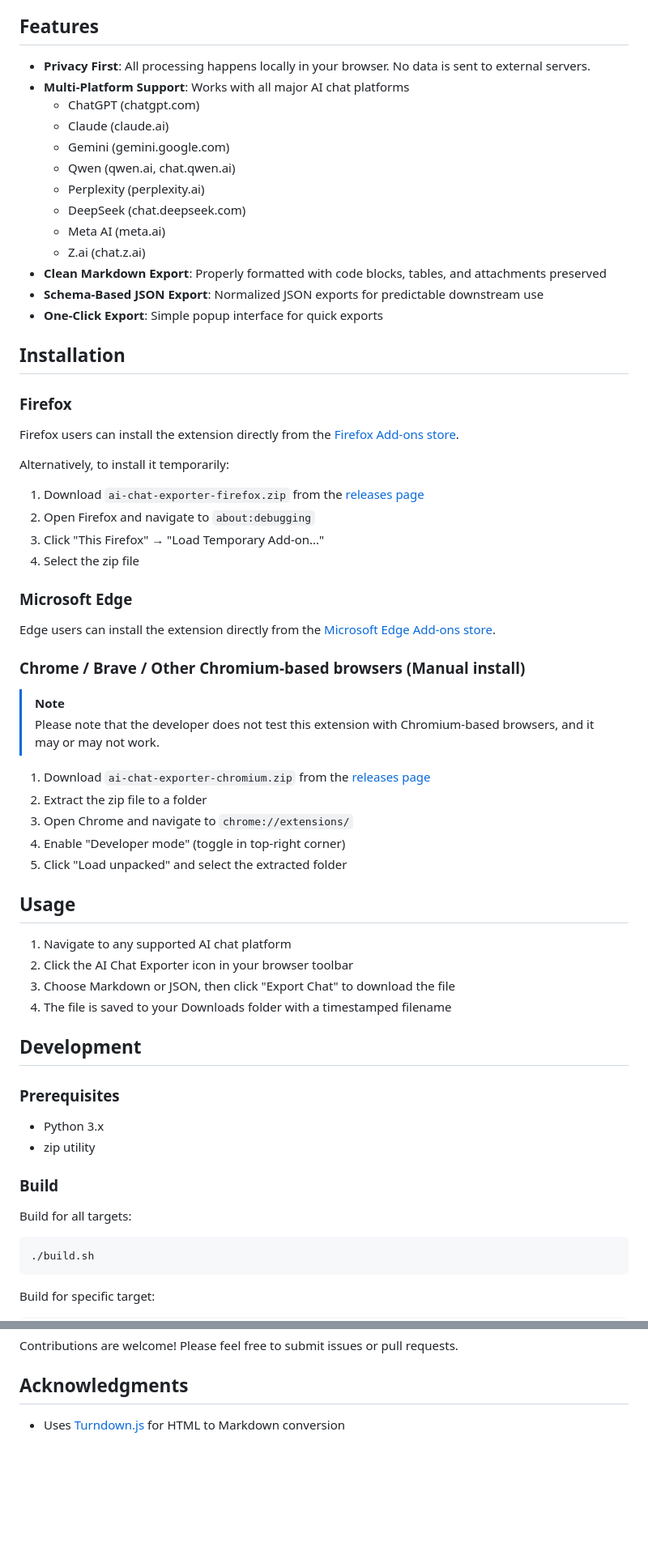
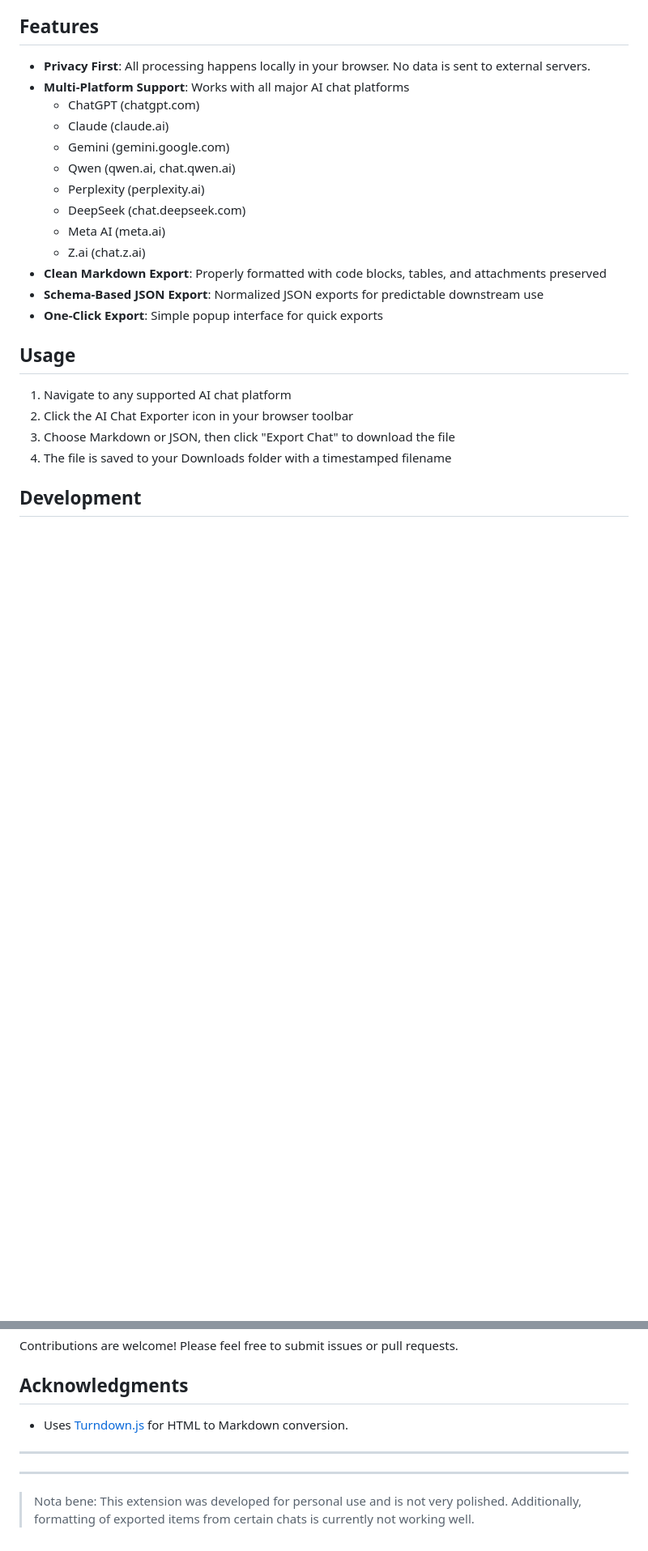
Before and after one commit to Covai-Labs/ai-chat-exporter, a Markdown page: README.md, 2 parts joined by grey strips. Shown at 81% size. Rendered like a GitHub page; blank space fills up the shorter version.

Commit message:
docs: update README with installation links and KaTeX limits, and move development docs to DEVELOPMENT.md

````diff
--- a/README.md
+++ b/README.md
@@ -22,36 +49,6 @@ Claude, Gemini, Qwen, Perplexity, DeepSeek, Meta AI, and Z.ai to Markdown or JSO
 - **Schema-Based JSON Export**: Normalized JSON exports for predictable downstream use
 - **One-Click Export**: Simple popup interface for quick exports
 
-## Installation
-
-### Firefox
-
-Firefox users can install the extension directly from the [Firefox Add-ons store](https://addons.mozilla.org/en-US/firefox/addon/ai-chat-export/).
-
-Alternatively, to install it temporarily:
-
-1. Download `ai-chat-exporter-firefox.zip` from the
-   [releases page](https://github.com/Rat-S/ai-chat-exporter/releases)
-2. Open Firefox and navigate to `about:debugging`
-3. Click "This Firefox" → "Load Temporary Add-on..."
-4. Select the zip file
-
-### Microsoft Edge
-
-Edge users can install the extension directly from the [Microsoft Edge Add-ons store](https://microsoftedge.microsoft.com/addons/detail/hbgckjgfhnaedlihmkogenclfcnobicg).
-
-### Chrome / Brave / Other Chromium-based browsers (Manual install)
-
-> [!NOTE]
-> Please note that the developer does not test this extension with Chromium-based browsers, and it may or may not work.
-
-1. Download `ai-chat-exporter-chromium.zip` from the
-   [releases page](https://github.com/Rat-S/ai-chat-exporter/releases)
-2. Extract the zip file to a folder
-3. Open Chrome and navigate to `chrome://extensions/`
-4. Enable "Developer mode" (toggle in top-right corner)
-5. Click "Load unpacked" and select the extracted folder
-
 ## Usage
 
 1. Navigate to any supported AI chat platform
@@ -61,18 +58,3 @@ Edge users can install the extension directly from the [Microsoft Edge Add-ons s
 
 ## Development
 
-### Prerequisites
-
-- Python 3.x
-- zip utility
-
-### Build
-
-Build for all targets:
-
-```bash
-./build.sh
-```
-
-Build for specific target:
-
@@ -113,4 +76,10 @@ Contributions are welcome! Please feel free to submit issues or pull requests.
 
 ## Acknowledgments
 
-- Uses [Turndown.js](https://github.com/mixmark-io/turndown) for HTML to Markdown conversion
+- Uses [Turndown.js](https://github.com/mixmark-io/turndown) for HTML to Markdown conversion.
+
+---
+
+---
+
+> Nota bene: This extension was developed for personal use and is not very polished. Additionally, formatting of exported items from certain chats is currently not working well.
````
Also changed, not shown: other parts of README.md (+29 -21 lines), DEVELOPMENT.md (added, +65 -0 lines).
